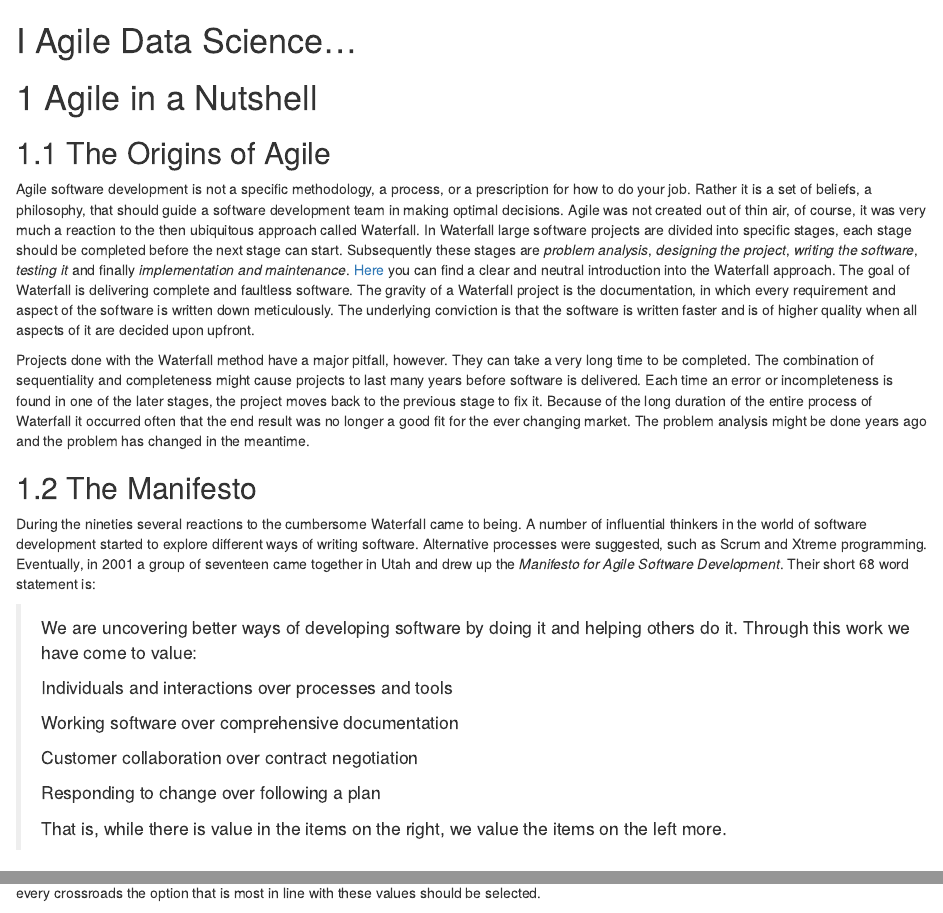
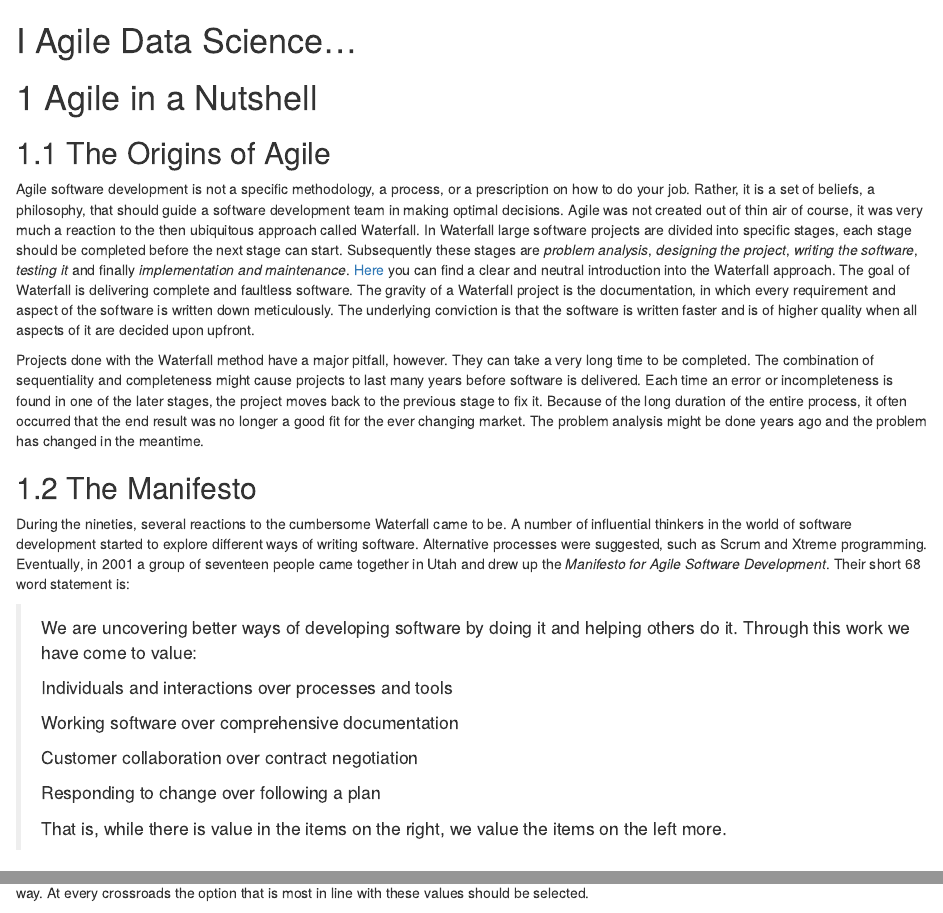
Before and after one commit to EdwinTh/ADSwR, an R Markdown document (01_agile-intro.Rmd): the page in a window 1100 px wide, from its top, and a second part further down, joined at a grey line. Rendered offline with R 4.5, knitr and Pandoc, with nearby package versions; drawn as R Markdown's standard HTML page in place of the format the file asks for.

Commit message:
Changes ch 1 proposed in #15

```diff
--- a/01_agile-intro.Rmd
+++ b/01_agile-intro.Rmd
@@ -4,9 +4,9 @@
 
 ## The Origins of Agile
 
-Agile software development is not a specific methodology, a process, or a prescription for how to do your job.
-Rather it is a set of beliefs, a philosophy, that should guide a software development team in making optimal decisions.
-Agile was not created out of thin air, of course, it was very much a reaction to the then ubiquitous approach called Waterfall.
+Agile software development is not a specific methodology, a process, or a prescription on how to do your job.
+Rather, it is a set of beliefs, a philosophy, that should guide a software development team in making optimal decisions.
+Agile was not created out of thin air of course, it was very much a reaction to the then ubiquitous approach called Waterfall.
 In Waterfall large software projects are divided into specific stages, each stage should be completed before the next stage can start.
 Subsequently these stages are *problem analysis*, *designing the project*, *writing the software*, *testing it* and finally *implementation and maintenance*.
 [Here](https://www.youtube.com/watch?v=LxEmGNgqYJA) you can find a clear and neutral introduction into the Waterfall approach.
@@ -18,15 +18,15 @@ Projects done with the Waterfall method have a major pitfall, however.
 They can take a very long time to be completed.
 The combination of sequentiality and completeness might cause projects to last many years before software is delivered.
 Each time an error or incompleteness is found in one of the later stages, the project moves back to the previous stage to fix it.
-Because of the long duration of the entire process of Waterfall it occurred often that the end result was no longer a good fit for the ever changing market.
+Because of the long duration of the entire process, it often occurred that the end result was no longer a good fit for the ever changing market.
 The problem analysis might be done years ago and the problem has changed in the meantime.
 
 ## The Manifesto
 
-During the nineties several reactions to the cumbersome Waterfall came to being.
+During the nineties, several reactions to the cumbersome Waterfall came to be.
 A number of influential thinkers in the world of software development started to explore different ways of writing software.
 Alternative processes were suggested, such as Scrum and Xtreme programming.
-Eventually, in 2001 a group of seventeen came together in Utah and drew up the *Manifesto for Agile Software Development*.
+Eventually, in 2001 a group of seventeen people came together in Utah and drew up the *Manifesto for Agile Software Development*.
 Their short 68 word statement is:
 
 > We are uncovering better ways of developing software by doing it and helping others do it. Through this work we have come to value:
```
Also changed, not shown: 01_agile-intro.Rmd (4 more changed lines).
